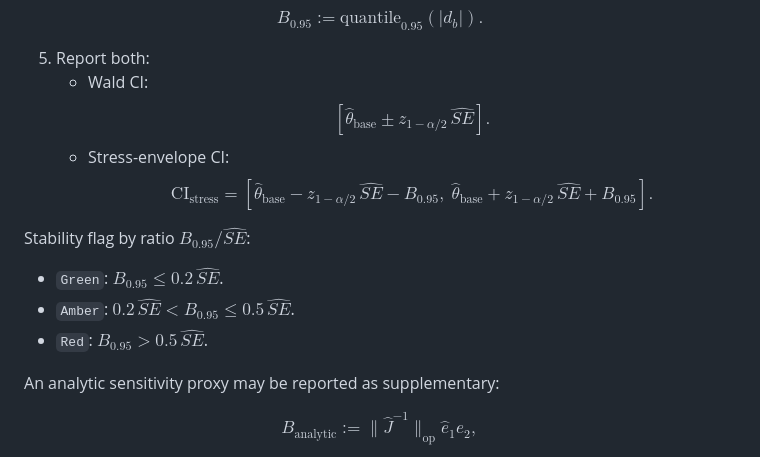
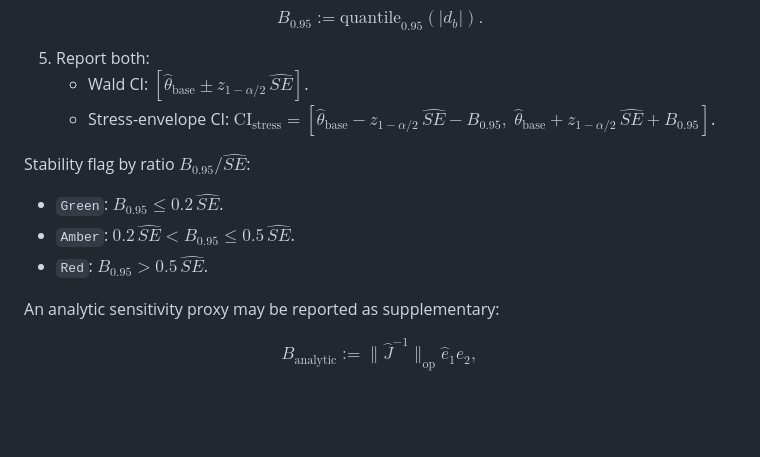
Before and after one commit to tdaniy/aegis-ddml, a Markdown page: docs/aegis_blueprint_dml.md, the part around the change. Rendered like a GitHub page; blank space fills up the shorter version.

```diff
--- a/docs/aegis_blueprint_dml.md
+++ b/docs/aegis_blueprint_dml.md
@@ -307,25 +307,15 @@ B_{0.95}:=\mathrm{quantile}_{0.95}(|d_b|).
 $$
 
 5. Report both:
-   - Wald CI:
-     $$
-     \left[\hat{\theta}_{\mathrm{base}} \pm z_{1-\alpha/2}\,\widehat{SE}\right].
-     $$
+   - Wald CI: $\left[\hat{\theta}_{\mathrm{base}} \pm z_{1-\alpha/2}\,\widehat{SE}\right]$.
    - Stress-envelope CI:
-     $$
-     \mathrm{CI}_{\text{stress}}
-     =
-     \left[
-     \hat{\theta}_{\mathrm{base}} - z_{1-\alpha/2}\,\widehat{SE} - B_{0.95},\;
-     \hat{\theta}_{\mathrm{base}} + z_{1-\alpha/2}\,\widehat{SE} + B_{0.95}
-     \right].
-     $$
+     $\mathrm{CI}_{\text{stress}} = \left[\hat{\theta}_{\mathrm{base}} - z_{1-\alpha/2}\,\widehat{SE} - B_{0.95},\; \hat{\theta}_{\mathrm{base}} + z_{1-\alpha/2}\,\widehat{SE} + B_{0.95}\right]$.
 
 Stability flag by ratio $B_{0.95}/\widehat{SE}$:
 
 - `Green`: $B_{0.95}\le 0.2\,\widehat{SE}$.
-- `Amber`: $0.2\,\widehat{SE}<B_{0.95}\le 0.5\,\widehat{SE}$.
-- `Red`: $B_{0.95}>0.5\,\widehat{SE}$.
+- `Amber`: $0.2\,\widehat{SE}\lt B_{0.95}\le 0.5\,\widehat{SE}$.
+- `Red`: $B_{0.95}\gt 0.5\,\widehat{SE}$.
 
 An analytic sensitivity proxy may be reported as supplementary:
 
```
